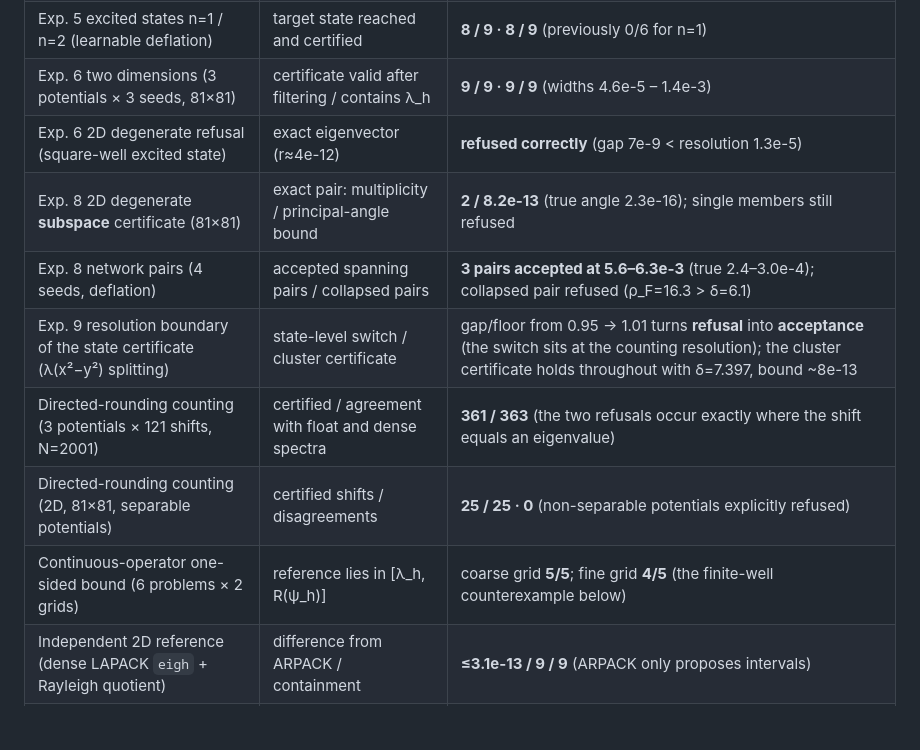
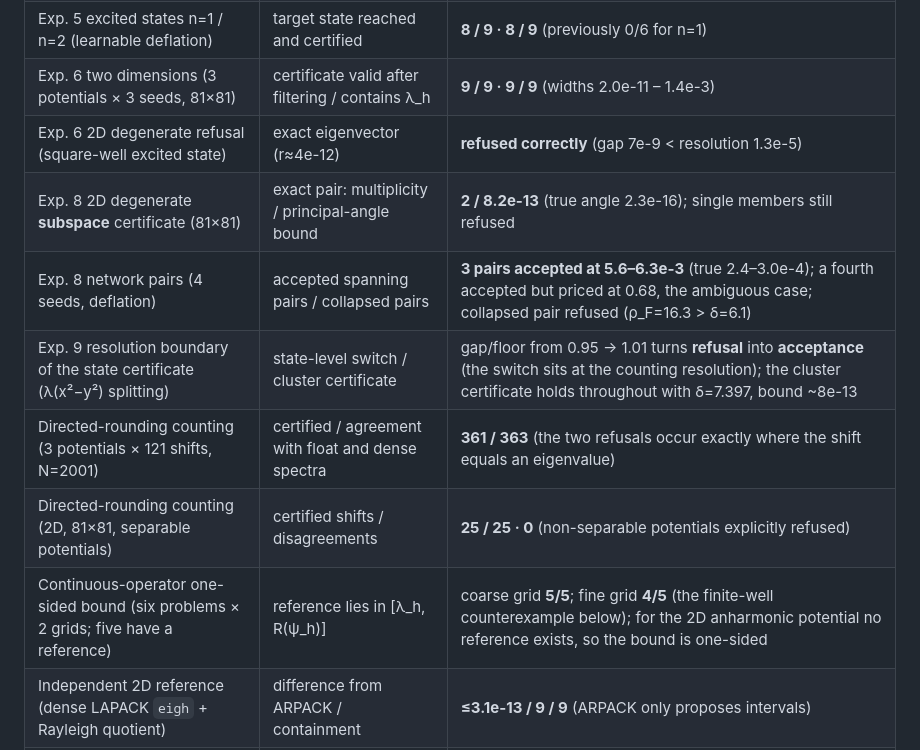
Before and after one commit to YuhaoPeng1103/PINN_equation, a Markdown page: README.md, the part around the change. Rendered like a GitHub page; blank space fills up the shorter version.

```diff
--- a/README.md
+++ b/README.md
@@ -153,14 +153,14 @@ numbers are the recorded values in the linked JSON.
 | Exp. 5 + certificate-guided spectral filtering | discrete residual / Temple width | **0.0051 / 5.2e-5** |
 | Exp. 5 multi-potential ground states (3 potentials × 3 seeds, Rayleigh-quotient residual) | interval contains reference | **12 / 12** (median width 5.0e-4) |
 | Exp. 5 excited states n=1 / n=2 (learnable deflation) | target state reached and certified | **8 / 9 · 8 / 9** (previously 0/6 for n=1) |
-| Exp. 6 two dimensions (3 potentials × 3 seeds, 81×81) | certificate valid after filtering / contains λ_h | **9 / 9 · 9 / 9** (widths 4.6e-5 – 1.4e-3) |
+| Exp. 6 two dimensions (3 potentials × 3 seeds, 81×81) | certificate valid after filtering / contains λ_h | **9 / 9 · 9 / 9** (widths 2.0e-11 – 1.4e-3) |
 | Exp. 6 2D degenerate refusal (square-well excited state) | exact eigenvector (r≈4e-12) | **refused correctly** (gap 7e-9 < resolution 1.3e-5) |
 | Exp. 8 2D degenerate **subspace** certificate (81×81) | exact pair: multiplicity / principal-angle bound | **2 / 8.2e-13** (true angle 2.3e-16); single members still refused |
-| Exp. 8 network pairs (4 seeds, deflation) | accepted spanning pairs / collapsed pairs | **3 pairs accepted at 5.6–6.3e-3** (true 2.4–3.0e-4); collapsed pair refused (ρ_F=16.3 > δ=6.1) |
+| Exp. 8 network pairs (4 seeds, deflation) | accepted spanning pairs / collapsed pairs | **3 pairs accepted at 5.6–6.3e-3** (true 2.4–3.0e-4); a fourth accepted but priced at 0.68, the ambiguous case; collapsed pair refused (ρ_F=16.3 > δ=6.1) |
 | Exp. 9 resolution boundary of the state certificate (λ(x²−y²) splitting) | state-level switch / cluster certificate | gap/floor from 0.95 → 1.01 turns **refusal** into **acceptance** (the switch sits at the counting resolution); the cluster certificate holds throughout with δ=7.397, bound ~8e-13 |
 | Directed-rounding counting (3 potentials × 121 shifts, N=2001) | certified / agreement with float and dense spectra | **361 / 363** (the two refusals occur exactly where the shift equals an eigenvalue) |
 | Directed-rounding counting (2D, 81×81, separable potentials) | certified shifts / disagreements | **25 / 25 · 0** (non-separable potentials explicitly refused) |
-| Continuous-operator one-sided bound (6 problems × 2 grids) | reference lies in [λ_h, R(ψ_h)] | coarse grid **5/5**; fine grid **4/5** (the finite-well counterexample below) |
+| Continuous-operator one-sided bound (six problems × 2 grids; five have a reference) | reference lies in [λ_h, R(ψ_h)] | coarse grid **5/5**; fine grid **4/5** (the finite-well counterexample below); for the 2D anharmonic potential no reference exists, so the bound is one-sided |
 | Independent 2D reference (dense LAPACK `eigh` + Rayleigh quotient) | difference from ARPACK / containment | **≤3.1e-13 / 9 / 9** (ARPACK only proposes intervals) |
 | Appendix A failure modes (square well, N=41, 3000 epochs) | soft boundary / unnormalized / hard-mask control | 5.0e-2, 5.72 / ‖ψ‖²=6.0e-5 / 1.2e-6, 1.2e-2 (`runs/appendix_failures/`) |
 
```
Also changed, not shown: docs/engineering-log.md (+26 -0 lines).
